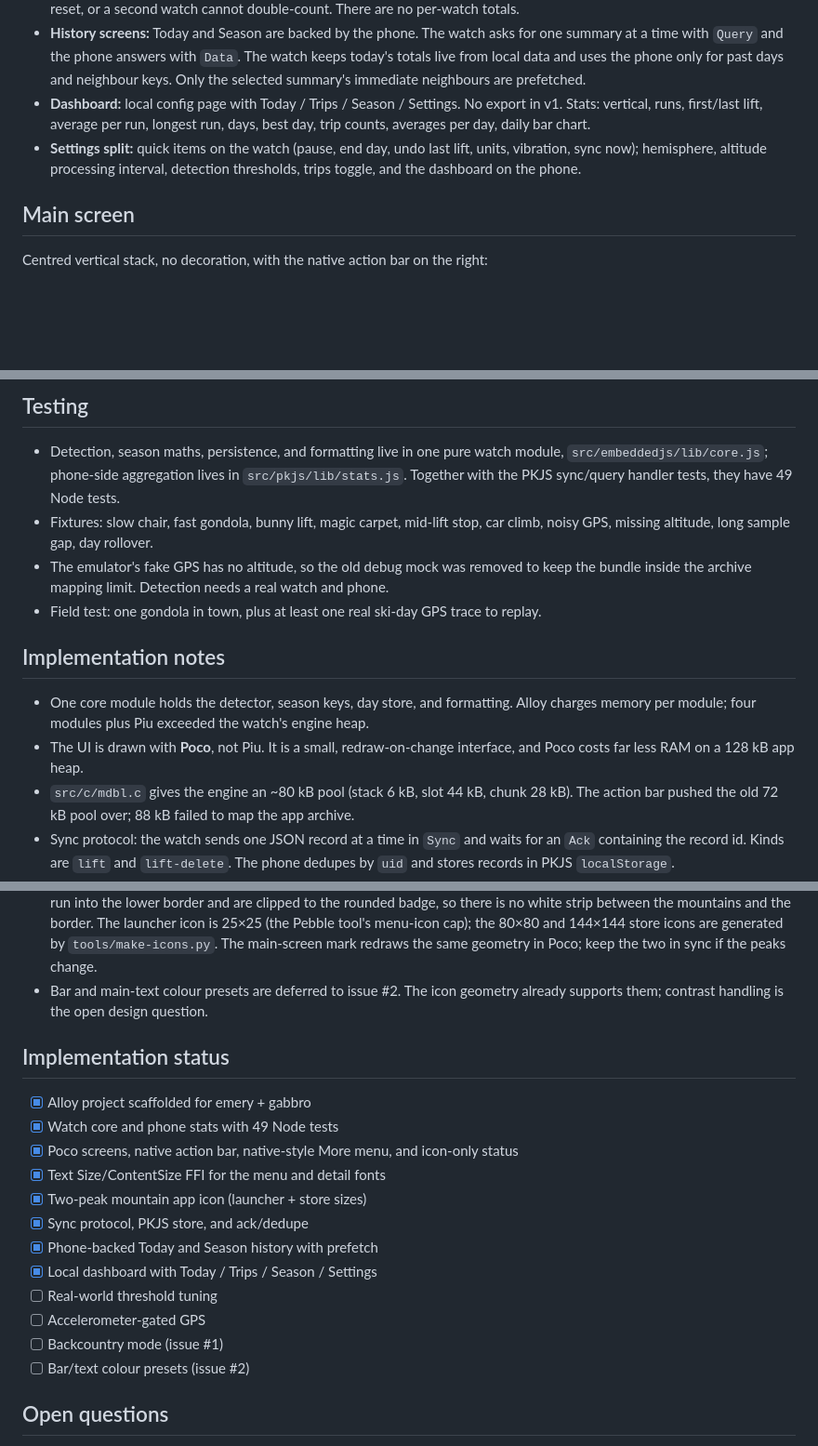
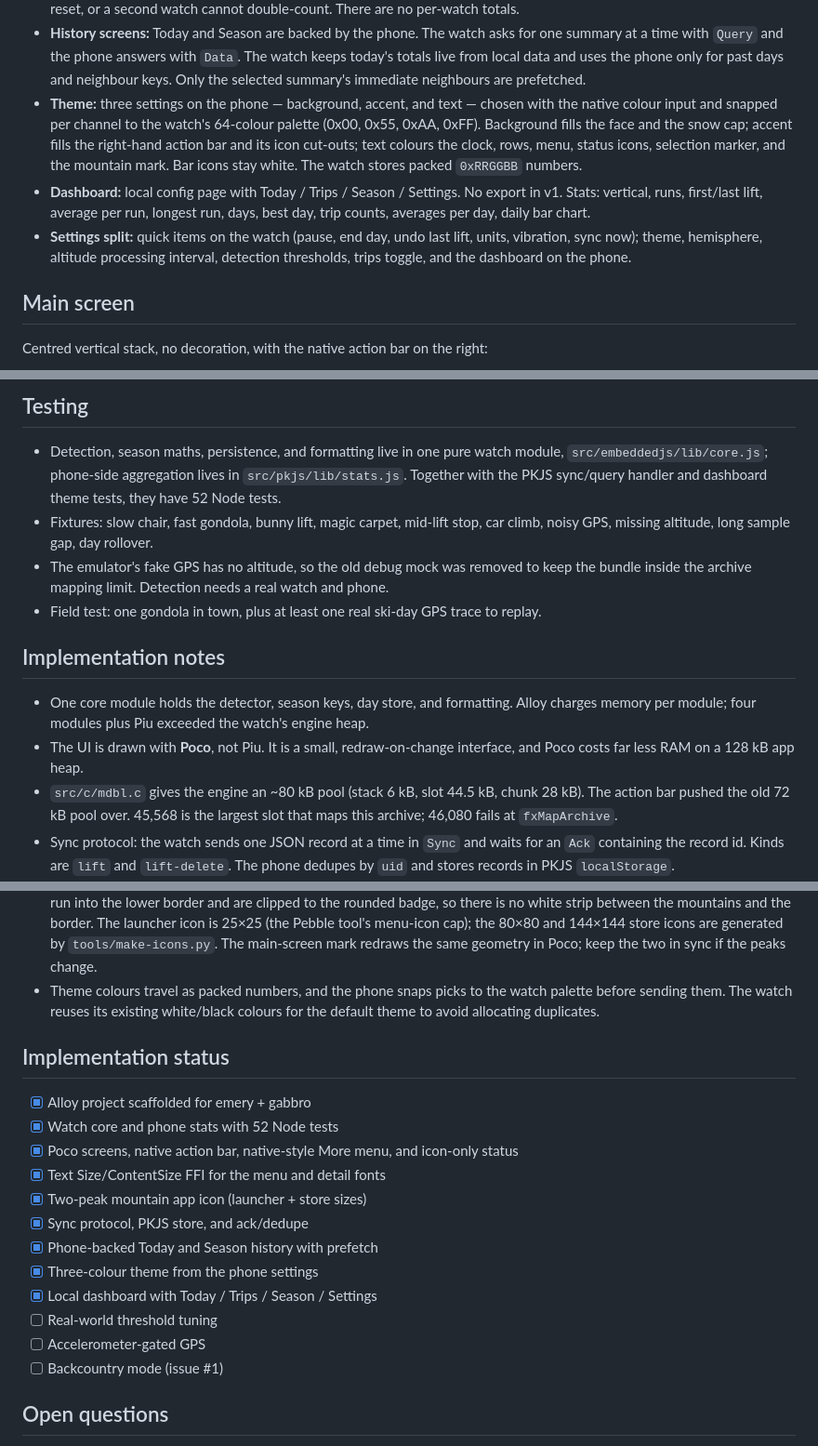
Before and after one commit to jmsunseri/slide-stats, a Markdown page: docs/design.md, 3 parts joined by grey strips. Shown at 93% size. Drawn GitHub-style; blank space fills up the shorter version.

```diff
--- a/docs/design.md
+++ b/docs/design.md
@@ -47,12 +47,18 @@ still needs a decision.
   summary at a time with `Query` and the phone answers with `Data`. The watch keeps today's
   totals live from local data and uses the phone only for past days and neighbour keys.
   Only the selected summary's immediate neighbours are prefetched.
+- **Theme:** three settings on the phone — background, accent, and text — chosen with
+  the native colour input and snapped per channel to the watch's 64-colour palette
+  (0x00, 0x55, 0xAA, 0xFF). Background fills the face and the snow cap; accent fills the
+  right-hand action bar and its icon cut-outs; text colours the clock, rows, menu,
+  status icons, selection marker, and the mountain mark. Bar icons stay white. The watch
+  stores packed `0xRRGGBB` numbers.
 - **Dashboard:** local config page with Today / Trips / Season / Settings. No export in
   v1. Stats: vertical, runs, first/last lift, average per run, longest run, days, best
   day, trip counts, averages per day, daily bar chart.
 - **Settings split:** quick items on the watch (pause, end day, undo last lift, units,
-  vibration, sync now); hemisphere, altitude processing interval, detection thresholds,
-  trips toggle, and the dashboard on the phone.
+  vibration, sync now); theme, hemisphere, altitude processing interval, detection
+  thresholds, trips toggle, and the dashboard on the phone.
 
 ## Main screen
 
@@ -138,7 +144,8 @@ Centred vertical stack, no decoration, with the native action bar on the right:
 
 - Detection, season maths, persistence, and formatting live in one pure watch module,
   `src/embeddedjs/lib/core.js`; phone-side aggregation lives in `src/pkjs/lib/stats.js`.
-  Together with the PKJS sync/query handler tests, they have 49 Node tests.
+  Together with the PKJS sync/query handler and dashboard theme tests, they have 52 Node
+  tests.
 - Fixtures: slow chair, fast gondola, bunny lift, magic carpet, mid-lift stop, car climb,
   noisy GPS, missing altitude, long sample gap, day rollover.
 - The emulator's fake GPS has no altitude, so the old debug mock was removed to keep the
@@ -151,8 +158,9 @@ Centred vertical stack, no decoration, with the native action bar on the right:
   charges memory per module; four modules plus Piu exceeded the watch's engine heap.
 - The UI is drawn with **Poco**, not Piu. It is a small, redraw-on-change interface, and
   Poco costs far less RAM on a 128 kB app heap.
-- `src/c/mdbl.c` gives the engine an ~80 kB pool (stack 6 kB, slot 44 kB, chunk 28 kB).
-  The action bar pushed the old 72 kB pool over; 88 kB failed to map the app archive.
+- `src/c/mdbl.c` gives the engine an ~80 kB pool (stack 6 kB, slot 44.5 kB, chunk 28 kB).
+  The action bar pushed the old 72 kB pool over. 45,568 is the largest slot that maps this
+  archive; 46,080 fails at `fxMapArchive`.
 - Sync protocol: the watch sends one JSON record at a time in `Sync` and waits for an
   `Ack` containing the record id. Kinds are `lift` and `lift-delete`. The phone dedupes by
   `uid` and stores records in PKJS `localStorage`.
@@ -174,23 +182,24 @@ Centred vertical stack, no decoration, with the native action bar on the right:
   is 25×25 (the Pebble tool's menu-icon cap); the 80×80 and 144×144 store icons are
   generated by `tools/make-icons.py`. The main-screen mark redraws the same geometry in
   Poco; keep the two in sync if the peaks change.
-- Bar and main-text colour presets are deferred to issue #2. The icon geometry already
-  supports them; contrast handling is the open design question.
+- Theme colours travel as packed numbers, and the phone snaps picks to the watch palette
+  before sending them. The watch reuses its existing white/black colours for the default
+  theme to avoid allocating duplicates.
 
 ## Implementation status
 
 - [x] Alloy project scaffolded for emery + gabbro
-- [x] Watch core and phone stats with 49 Node tests
+- [x] Watch core and phone stats with 52 Node tests
 - [x] Poco screens, native action bar, native-style More menu, and icon-only status
 - [x] Text Size/ContentSize FFI for the menu and detail fonts
 - [x] Two-peak mountain app icon (launcher + store sizes)
 - [x] Sync protocol, PKJS store, and ack/dedupe
 - [x] Phone-backed Today and Season history with prefetch
+- [x] Three-colour theme from the phone settings
 - [x] Local dashboard with Today / Trips / Season / Settings
 - [ ] Real-world threshold tuning
 - [ ] Accelerometer-gated GPS
 - [ ] Backcountry mode (issue #1)
-- [ ] Bar/text colour presets (issue #2)
 
 ## Open questions
 
```
Also changed, not shown: README.md (+18 -4 lines), docs/images/theme-example.png (added), 6 other files.
